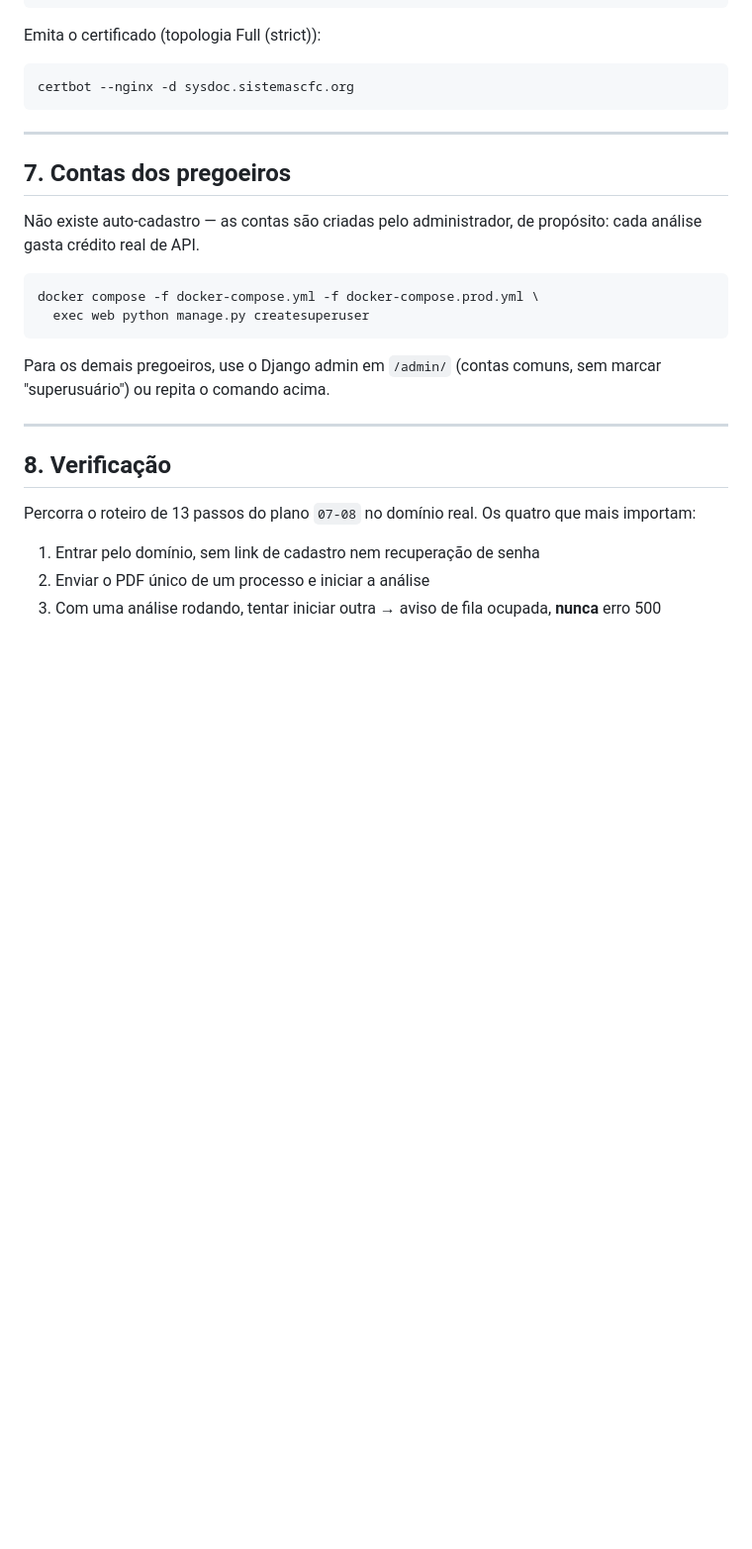
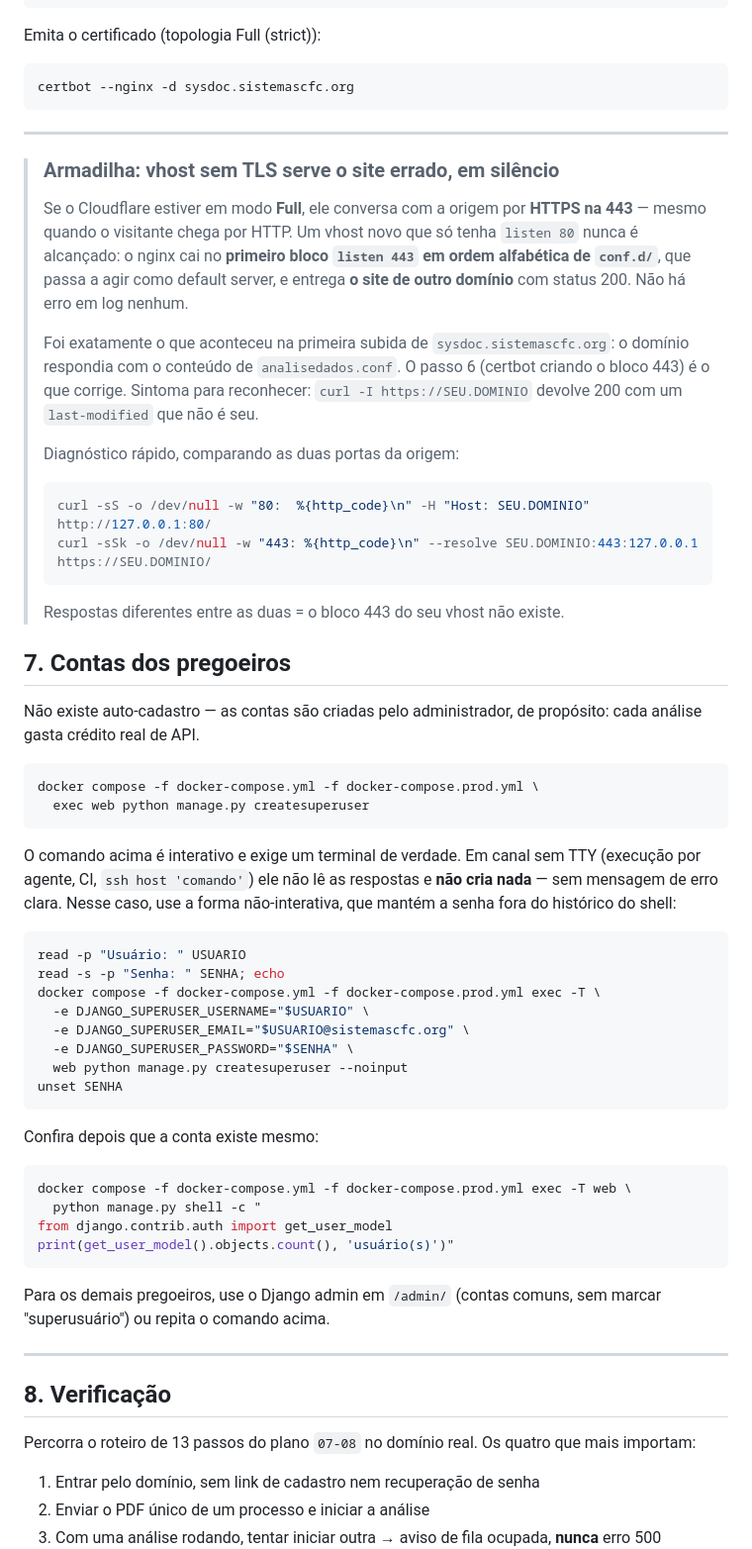
Before and after one commit to ToNiauM/sysdoc, a Markdown page: docs/DEPLOY.md, the part around the change. Shown at 99% size. Rendered like a GitHub page; blank space fills up the shorter version.

Commit message:
docs: registra armadilhas encontradas na primeira publicação real
Duas coisas que só apareceram ao publicar sysdoc.sistemascfc.org de verdade:

- Vhost sem bloco `listen 443` é ignorado quando o Cloudflare está em modo
  Full: o nginx cai no primeiro bloco 443 de conf.d/ (que vira default
  server) e entrega o site de OUTRO domínio com status 200, sem erro em
  log. Documentado com o sintoma e o diagnóstico comparando origem:80 com
  origem:443.
- `createsuperuser` interativo não cria nada em canal sem TTY e falha de
  forma silenciosa. Documentada a forma não-interativa com --noinput, com a
  senha lida por `read -s` para não entrar no histórico, mais o comando de
  conferência de que a conta existe.

Co-Authored-By: Claude Opus 5 <noreply@anthropic.com>
Claude-Session: https://claude.ai/code/session_013r6CeNvPVYLWhcoYamtELZ

````diff
--- a/docs/DEPLOY.md
+++ b/docs/DEPLOY.md
@@ -133,6 +133,30 @@ certbot --nginx -d sysdoc.sistemascfc.org
 
 ---
 
+> ### Armadilha: vhost sem TLS serve o site errado, em silêncio
+>
+> Se o Cloudflare estiver em modo **Full**, ele conversa com a origem por
+> **HTTPS na 443** — mesmo quando o visitante chega por HTTP. Um vhost novo
+> que só tenha `listen 80` nunca é alcançado: o nginx cai no **primeiro
+> bloco `listen 443` em ordem alfabética de `conf.d/`**, que passa a agir
+> como default server, e entrega **o site de outro domínio** com status 200.
+> Não há erro em log nenhum.
+>
+> Foi exatamente o que aconteceu na primeira subida de
+> `sysdoc.sistemascfc.org`: o domínio respondia com o conteúdo de
+> `analisedados.conf`. O passo 6 (certbot criando o bloco 443) é o que
+> corrige. Sintoma para reconhecer: `curl -I https://SEU.DOMINIO` devolve
+> 200 com um `last-modified` que não é seu.
+>
+> Diagnóstico rápido, comparando as duas portas da origem:
+>
+> ```bash
+> curl -sS -o /dev/null -w "80:  %{http_code}\n" -H "Host: SEU.DOMINIO" http://127.0.0.1:80/
+> curl -sSk -o /dev/null -w "443: %{http_code}\n" --resolve SEU.DOMINIO:443:127.0.0.1 https://SEU.DOMINIO/
+> ```
+>
+> Respostas diferentes entre as duas = o bloco 443 do seu vhost não existe.
+
 ## 7. Contas dos pregoeiros
 
 Não existe auto-cadastro — as contas são criadas pelo administrador, de
@@ -141,6 +165,31 @@ propósito: cada análise gasta crédito real de API.
 ```bash
 docker compose -f docker-compose.yml -f docker-compose.prod.yml \
   exec web python manage.py createsuperuser
+```
+
+O comando acima é interativo e exige um terminal de verdade. Em canal sem
+TTY (execução por agente, CI, `ssh host 'comando'`) ele não lê as respostas
+e **não cria nada** — sem mensagem de erro clara. Nesse caso, use a forma
+não-interativa, que mantém a senha fora do histórico do shell:
+
+```bash
+read -p "Usuário: " USUARIO
+read -s -p "Senha: " SENHA; echo
+docker compose -f docker-compose.yml -f docker-compose.prod.yml exec -T \
+  -e DJANGO_SUPERUSER_USERNAME="$USUARIO" \
+  -e DJANGO_SUPERUSER_EMAIL="$USUARIO@sistemascfc.org" \
+  -e DJANGO_SUPERUSER_PASSWORD="$SENHA" \
+  web python manage.py createsuperuser --noinput
+unset SENHA
+```
+
+Confira depois que a conta existe mesmo:
+
+```bash
+docker compose -f docker-compose.yml -f docker-compose.prod.yml exec -T web \
+  python manage.py shell -c "
+from django.contrib.auth import get_user_model
+print(get_user_model().objects.count(), 'usuário(s)')"
 ```
 
 Para os demais pregoeiros, use o Django admin em `/admin/` (contas comuns,
````
